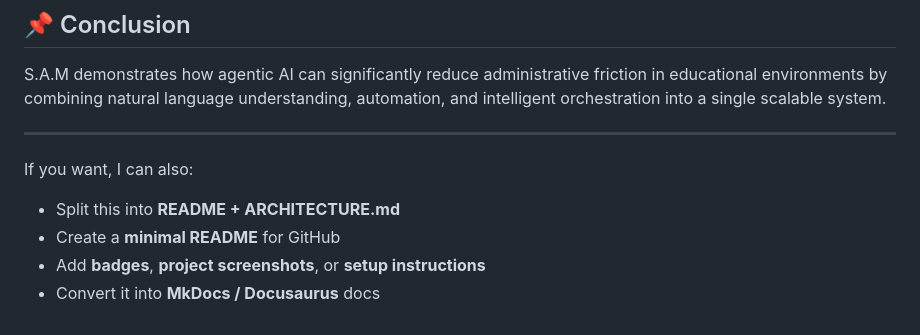
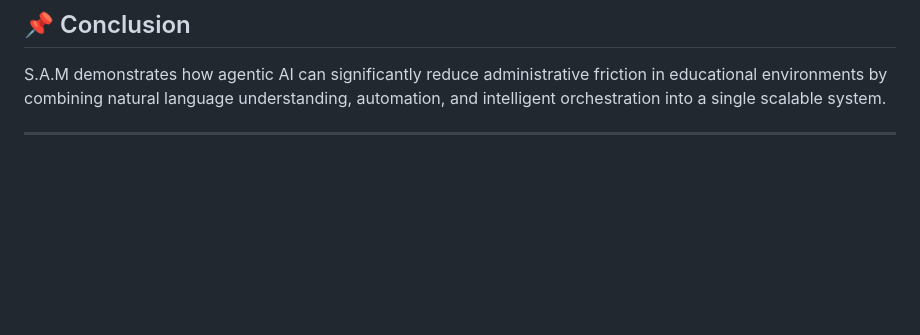
Before and after one commit to barunaniket/S.A.M, a Markdown page: README.md, the part around the change. Drawn GitHub-style; blank space fills up the shorter version.

Commit message:
Clean up optional tasks in README
Removed optional tasks from README.

```diff
--- a/README.md
+++ b/README.md
@@ -187,10 +187,3 @@ This project is designed with a modular and extensible architecture. Contributio
 S.A.M demonstrates how agentic AI can significantly reduce administrative friction in educational environments by combining natural language understanding, automation, and intelligent orchestration into a single scalable system.
 
 ---
-
-If you want, I can also:
-
-* Split this into **README + ARCHITECTURE.md**
-* Create a **minimal README** for GitHub
-* Add **badges**, **project screenshots**, or **setup instructions**
-* Convert it into **MkDocs / Docusaurus** docs
```
